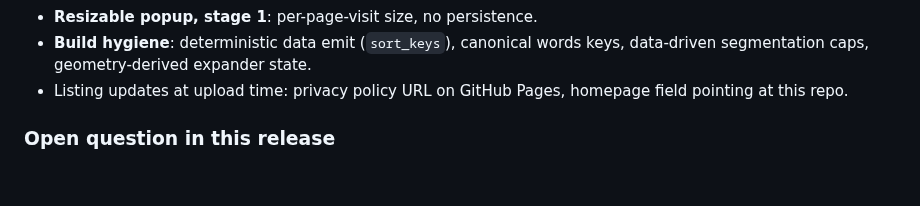
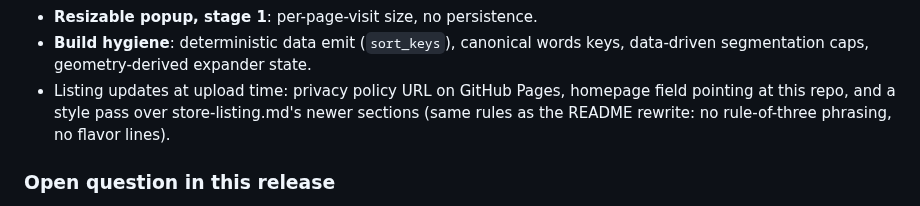
Before and after one commit to jjm4000/etymikon, a Markdown page: ROADMAP.md, the part around the change. GitHub-like rendering; blank space fills up the shorter version.

Commit message:
Roadmap: listing style pass queued for upload time
Co-Authored-By: Claude Fable 5 <noreply@anthropic.com>

```diff
--- a/ROADMAP.md
+++ b/ROADMAP.md
@@ -42,7 +42,9 @@ the 1.0 review clears anyway.
 - **Build hygiene**: deterministic data emit (`sort_keys`), canonical words
   keys, data-driven segmentation caps, geometry-derived expander state.
 - Listing updates at upload time: privacy policy URL on GitHub Pages,
-  homepage field pointing at this repo.
+  homepage field pointing at this repo, and a style pass over
+  store-listing.md's newer sections (same rules as the README rewrite:
+  no rule-of-three phrasing, no flavor lines).
 
 ### Open question in this release
 
```
